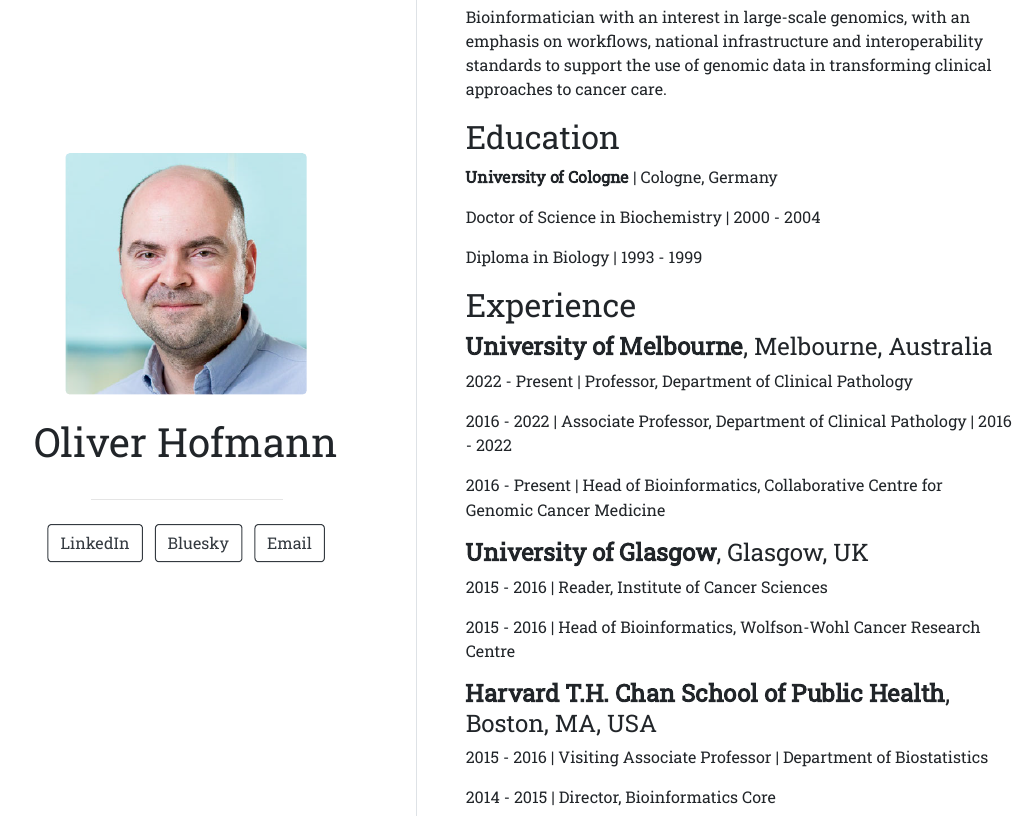
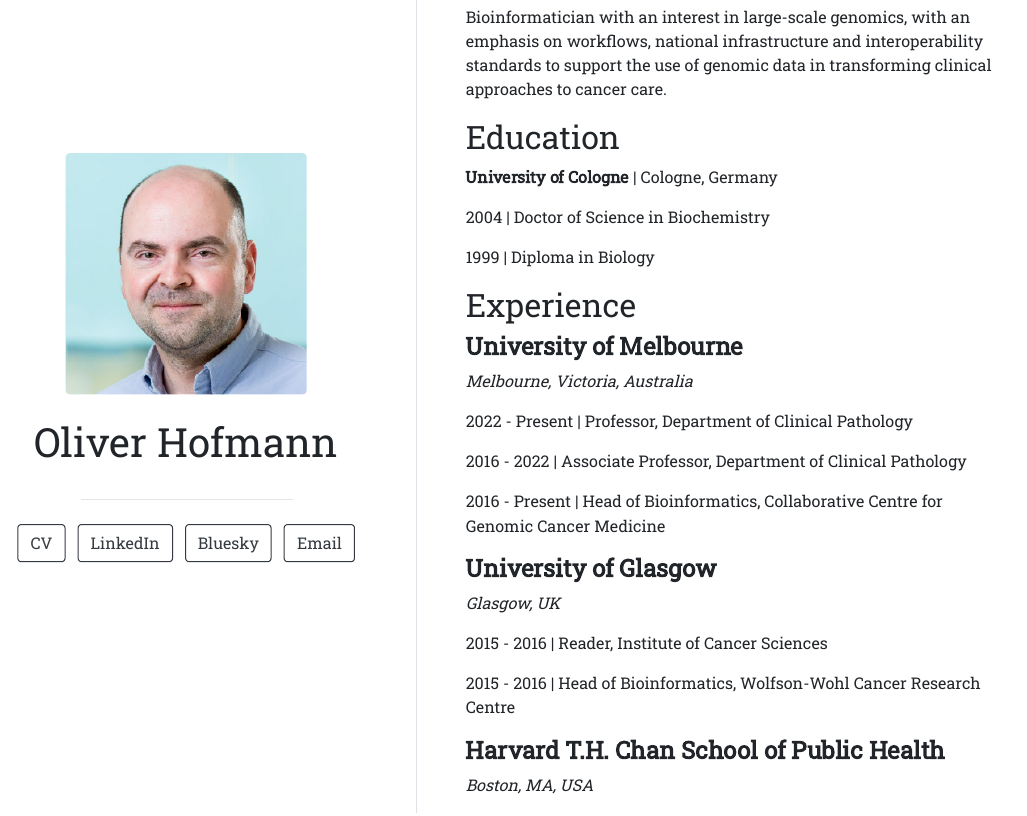
Before and after one commit to ohofmann/ohofmann.github.io, an R Markdown document (index.Rmd): the page in a window 1100 px wide, from 90 px down. The pictures show the output file index.html that the author committed with the source, opened offline.

Commit message:
Added PDF CV

```diff
--- a/index.Rmd
+++ b/index.Rmd
@@ -2,6 +2,8 @@
 title: "Oliver Hofmann"
 image: "avatar.png"
 links:
+  - label: CV
+    url: "tba"
   - label: LinkedIn
     url: "https://www.linkedin.com/in/ohofmann/"
   - label: Bluesky
@@ -20,32 +22,36 @@
 
 **University of Cologne** | Cologne, Germany
 
-Doctor of Science in Biochemistry | 2000 - 2004
+2004 | Doctor of Science in Biochemistry
 
-Diploma in Biology | 1993 - 1999
+1999 | Diploma in Biology
+
 
 ## Experience
 
-#### **University of Melbourne**, Melbourne, Australia
+#### **University of Melbourne**
+_Melbourne, Victoria, Australia_
 
 2022 - Present | Professor, Department of Clinical Pathology
 
-2016 - 2022 | Associate Professor, Department of Clinical Pathology | 2016 - 2022
+2016 - 2022 | Associate Professor, Department of Clinical Pathology
 
 2016 - Present | Head of Bioinformatics, Collaborative Centre for Genomic Cancer Medicine
 
-#### **University of Glasgow**, Glasgow, UK
+#### **University of Glasgow**
+_Glasgow, UK_
 
 2015 - 2016 | Reader, Institute of Cancer Sciences
 
 2015 - 2016 | Head of Bioinformatics, Wolfson-Wohl Cancer Research Centre
 
 
-#### **Harvard T.H. Chan School of Public Health**, Boston, MA, USA
+#### **Harvard T.H. Chan School of Public Health**
+_Boston, MA, USA_
 
 2015 - 2016 | Visiting Associate Professor | Department of Biostatistics
 
-2014 - 2015 | Director, Bioinformatics Core
+2014 - 2015 | Director | Bioinformatics Core
 
 2012 - 2014 | Senior Research Scientist | Department of Biostatistics
 
```
Also changed, not shown: cv25_resume.pdf (added), index.html, index.Rmd (8 more changed lines).
